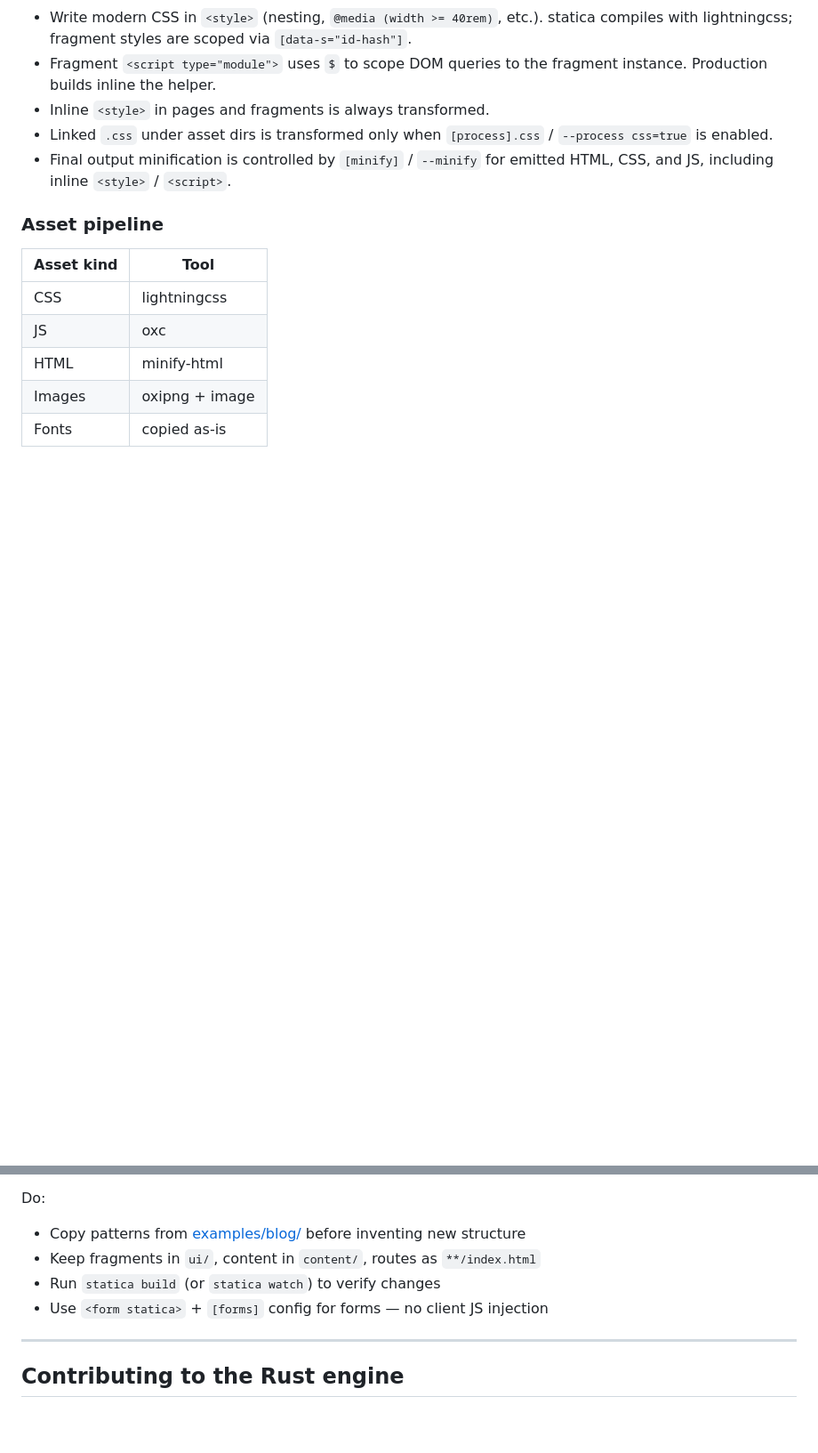
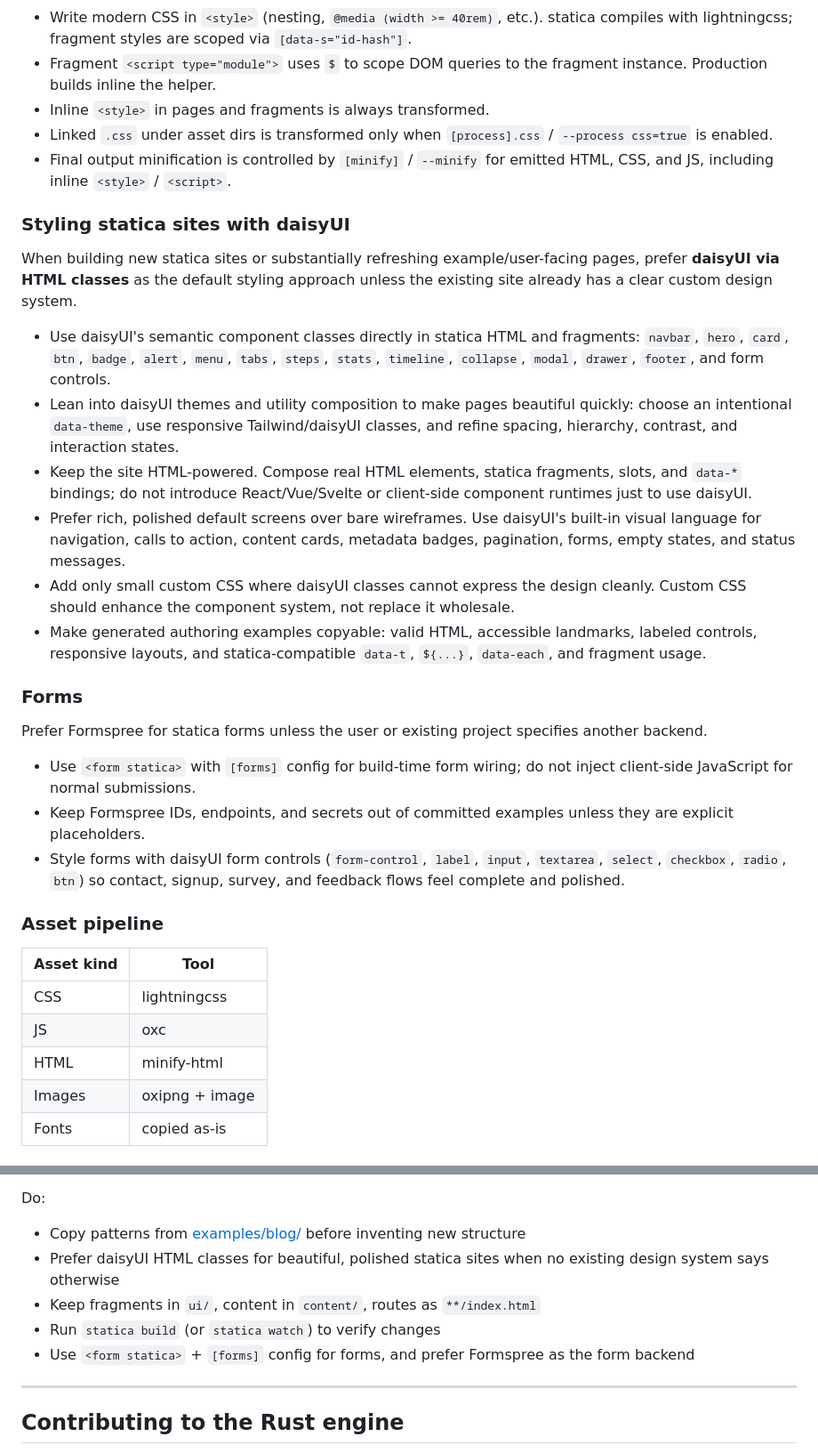
Before and after one commit to akaizn-junior/statica, a Markdown page: AGENTS.md, 2 parts joined by grey strips. Shown at 89% size. Drawn GitHub-style; blank space fills up the shorter version.

Commit message:
docs: recommend daisyui and formspree for sites

```diff
--- a/AGENTS.md
+++ b/AGENTS.md
@@ -281,6 +281,25 @@ Nested item pages bind `{page, item}`. The `[page]` segment comes from paginatio
 - Linked `.css` under asset dirs is transformed only when `[process].css` / `--process css=true` is enabled.
 - Final output minification is controlled by `[minify]` / `--minify` for emitted HTML, CSS, and JS, including inline `<style>` / `<script>`.
 
+### Styling statica sites with daisyUI
+
+When building new statica sites or substantially refreshing example/user-facing pages, prefer **daisyUI via HTML classes** as the default styling approach unless the existing site already has a clear custom design system.
+
+- Use daisyUI's semantic component classes directly in statica HTML and fragments: `navbar`, `hero`, `card`, `btn`, `badge`, `alert`, `menu`, `tabs`, `steps`, `stats`, `timeline`, `collapse`, `modal`, `drawer`, `footer`, and form controls.
+- Lean into daisyUI themes and utility composition to make pages beautiful quickly: choose an intentional `data-theme`, use responsive Tailwind/daisyUI classes, and refine spacing, hierarchy, contrast, and interaction states.
+- Keep the site HTML-powered. Compose real HTML elements, statica fragments, slots, and `data-*` bindings; do not introduce React/Vue/Svelte or client-side component runtimes just to use daisyUI.
+- Prefer rich, polished default screens over bare wireframes. Use daisyUI's built-in visual language for navigation, calls to action, content cards, metadata badges, pagination, forms, empty states, and status messages.
+- Add only small custom CSS where daisyUI classes cannot express the design cleanly. Custom CSS should enhance the component system, not replace it wholesale.
+- Make generated authoring examples copyable: valid HTML, accessible landmarks, labeled controls, responsive layouts, and statica-compatible `data-t`, `${...}`, `data-each`, and fragment usage.
+
+### Forms
+
+Prefer Formspree for statica forms unless the user or existing project specifies another backend.
+
+- Use `<form statica>` with `[forms]` config for build-time form wiring; do not inject client-side JavaScript for normal submissions.
+- Keep Formspree IDs, endpoints, and secrets out of committed examples unless they are explicit placeholders.
+- Style forms with daisyUI form controls (`form-control`, `label`, `input`, `textarea`, `select`, `checkbox`, `radio`, `btn`) so contact, signup, survey, and feedback flows feel complete and polished.
+
 ### Asset pipeline
 
 | Asset kind | Tool |
@@ -329,9 +348,10 @@ Do **not**:
 Do:
 
 - Copy patterns from [examples/blog/](examples/blog/) before inventing new structure
+- Prefer daisyUI HTML classes for beautiful, polished statica sites when no existing design system says otherwise
 - Keep fragments in `ui/`, content in `content/`, routes as `**/index.html`
 - Run `statica build` (or `statica watch`) to verify changes
-- Use `<form statica>` + `[forms]` config for forms — no client JS injection
+- Use `<form statica>` + `[forms]` config for forms, and prefer Formspree as the form backend
 
 ---
 
```
